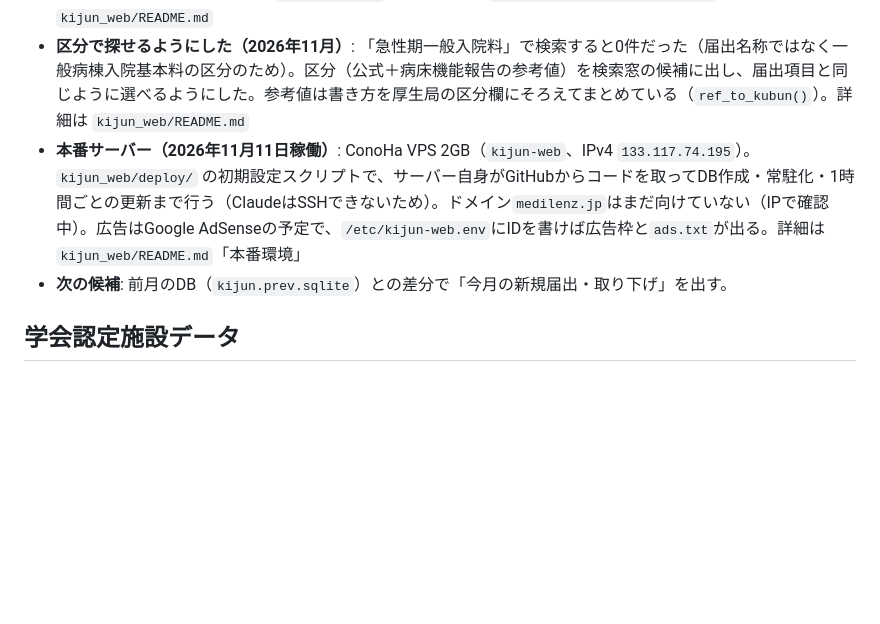
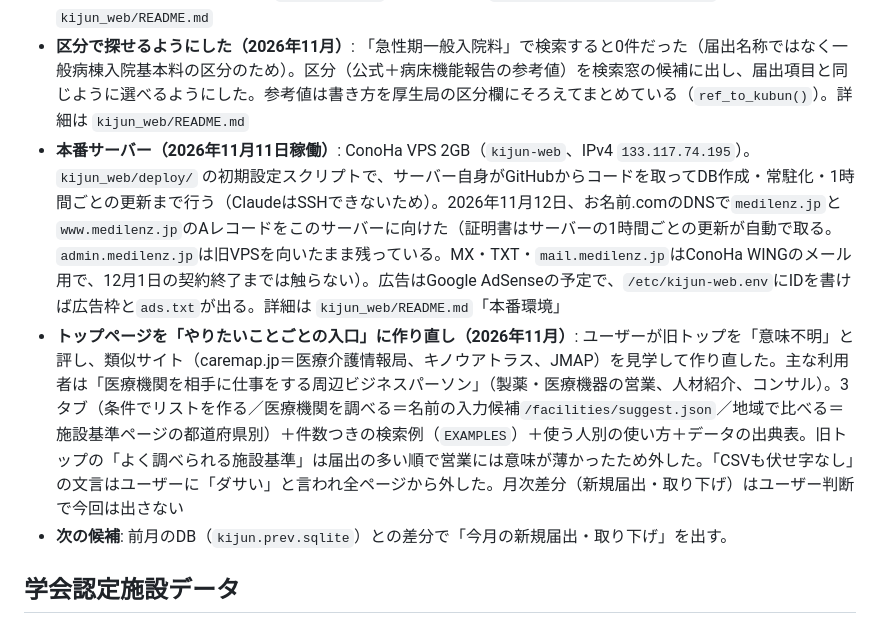
Before and after one commit to pinetinag-beep/byosho-tool, a Markdown page: CLAUDE.md, the part around the change. Drawn GitHub-style; blank space fills up the shorter version.

Commit message:
CLAUDE.md: medilenz.jp のDNS切替とトップページ作り直しを記録
Co-Authored-By: Claude Opus 5.5 <noreply@anthropic.com>
Claude-Session: https://claude.ai/code/session_01PrmSg5isr2VYVVXUkbz6mV

```diff
--- a/CLAUDE.md
+++ b/CLAUDE.md
@@ -501,7 +501,8 @@ PDF解析で得た教訓（同種のPDFを今後解析する際に必ず踏ま
 - **区分の参考値（2026年10月）**: 北海道・関東信越・近畿は区分が空のため、病床機能報告の病棟の入院基本料から補って「参考」として別扱いで表示する（`filings.kubun_ref`、詳細は `kijun_web/README.md`）。区分を公表している厚生局の届出と照合し、**算定開始日が病床機能報告の時点（7月1日）以前なら99%一致、その後に出し直された届出は76%（急性期一般入院料１・特定機能病院は8%）**だったため、注意書きは「区分の種類」ではなく「病床機能報告の後に出し直されたか」で付ける。参考値を補う時は、公式値のある地域で必ずこの種の照合をして精度を確かめること
 - **検索フォームを caremap.jp に寄せて作り直し（2026年10月）**: ユーザーが初版のUIを見て「クソ過ぎて吹いた」「検索はcaremap.jpを参考にして」と指示（この環境から caremap.jp には繋がらず、ユーザーのスクリーンショットを参考にした）。表形式で 都道府県→二次医療圏→市区町村・施設の種類・届出項目（受理記号のチェックボックスを略称一覧の区分・順で並べる）を選ぶ形にした。その後「caremap.jpっぽすぎる」と言われ、ユーザーが選んだ「検索窓中心」の形に作り直した（施設基準名を打って候補から選びチップで足す。地域などは下に横並び、記号の全体は「一覧から選ぶ」で区分タブごとに正式名称で表示）。**参考サイトを示されても見た目まで丸写しにせず、MedilenZとしての形に落とし込むこと**。届出項目の並び順は厚労省「略称一覧」PDF（令和8年10月版をユーザーが提供、`shisetsu_raw/` に保存）から `kijun_web/make_abbr_order.py` で作る。詳細は `kijun_web/README.md`
 - **区分で探せるようにした（2026年11月）**: 「急性期一般入院料」で検索すると0件だった（届出名称ではなく一般病棟入院基本料の区分のため）。区分（公式＋病床機能報告の参考値）を検索窓の候補に出し、届出項目と同じように選べるようにした。参考値は書き方を厚生局の区分欄にそろえてまとめている（`ref_to_kubun()`）。詳細は `kijun_web/README.md`
-- **本番サーバー（2026年11月11日稼働）**: ConoHa VPS 2GB（`kijun-web`、IPv4 `133.117.74.195`）。`kijun_web/deploy/` の初期設定スクリプトで、サーバー自身がGitHubからコードを取ってDB作成・常駐化・1時間ごとの更新まで行う（ClaudeはSSHできないため）。ドメイン`medilenz.jp`はまだ向けていない（IPで確認中）。広告はGoogle AdSenseの予定で、`/etc/kijun-web.env`にIDを書けば広告枠と`ads.txt`が出る。詳細は `kijun_web/README.md`「本番環境」
+- **本番サーバー（2026年11月11日稼働）**: ConoHa VPS 2GB（`kijun-web`、IPv4 `133.117.74.195`）。`kijun_web/deploy/` の初期設定スクリプトで、サーバー自身がGitHubからコードを取ってDB作成・常駐化・1時間ごとの更新まで行う（ClaudeはSSHできないため）。2026年11月12日、お名前.comのDNSで`medilenz.jp`と`www.medilenz.jp`のAレコードをこのサーバーに向けた（証明書はサーバーの1時間ごとの更新が自動で取る。`admin.medilenz.jp`は旧VPSを向いたまま残っている。MX・TXT・`mail.medilenz.jp`はConoHa WINGのメール用で、12月1日の契約終了までは触らない）。広告はGoogle AdSenseの予定で、`/etc/kijun-web.env`にIDを書けば広告枠と`ads.txt`が出る。詳細は `kijun_web/README.md`「本番環境」
+- **トップページを「やりたいことごとの入口」に作り直し（2026年11月）**: ユーザーが旧トップを「意味不明」と評し、類似サイト（caremap.jp＝医療介護情報局、キノウアトラス、JMAP）を見学して作り直した。主な利用者は「医療機関を相手に仕事をする周辺ビジネスパーソン」（製薬・医療機器の営業、人材紹介、コンサル）。3タブ（条件でリストを作る／医療機関を調べる＝名前の入力候補`/facilities/suggest.json`／地域で比べる＝施設基準ページの都道府県別）＋件数つきの検索例（`EXAMPLES`）＋使う人別の使い方＋データの出典表。旧トップの「よく調べられる施設基準」は届出の多い順で営業には意味が薄かったため外した。「CSVも伏せ字なし」の文言はユーザーに「ダサい」と言われ全ページから外した。月次差分（新規届出・取り下げ）はユーザー判断で今回は出さない
 - **次の候補**: 前月のDB（`kijun.prev.sqlite`）との差分で「今月の新規届出・取り下げ」を出す。
 
 ## 学会認定施設データ
```
